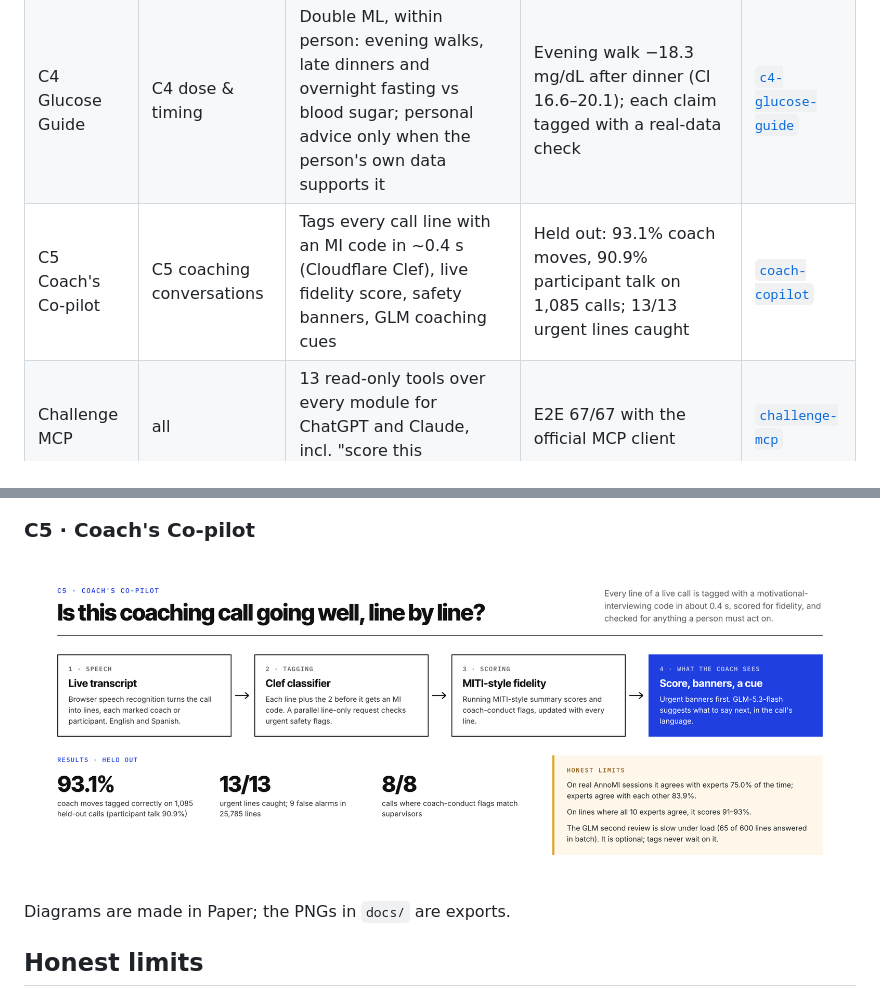
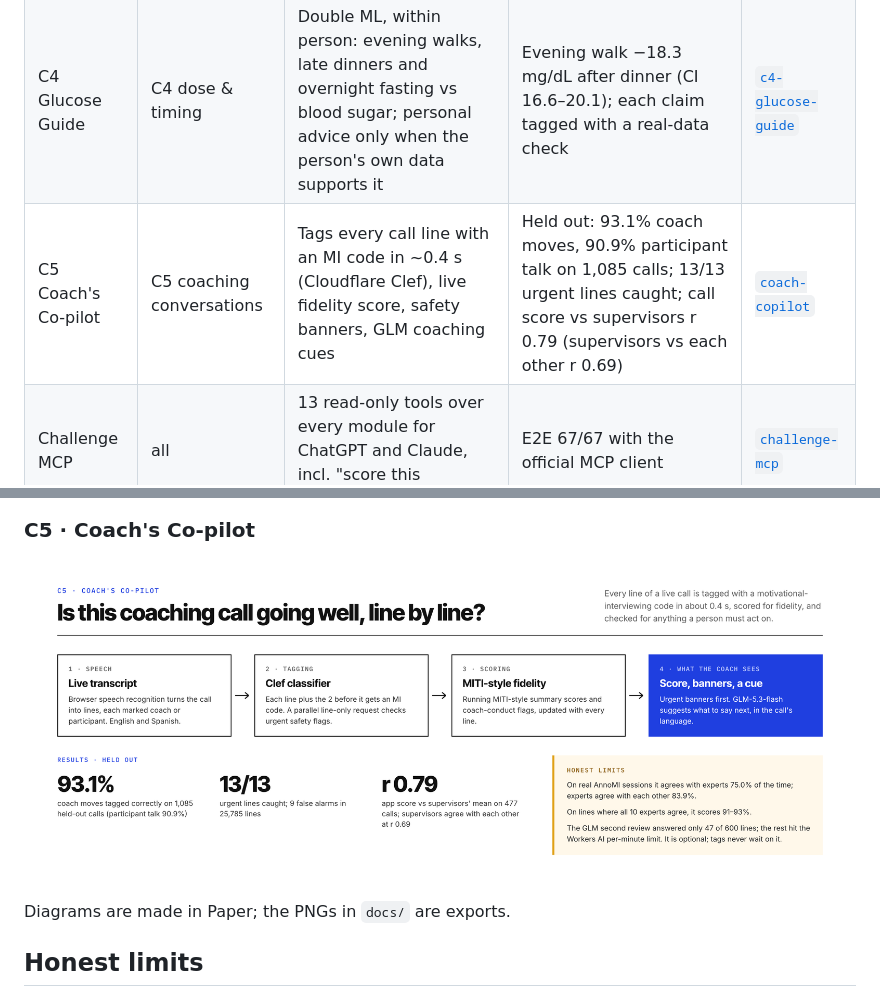
Before and after one commit to zaycruz/survivorship-360, a Markdown page: README.md, 2 parts joined by grey strips. GitHub-like rendering; pictures changed too: docs/c5.png.

Commit message:
docs: C5 supervisor agreement and GLM limit; bump coach-copilot
Co-Authored-By: Claude Opus 5.5 <noreply@anthropic.com>

```diff
--- a/README.md
+++ b/README.md
@@ -30,7 +30,7 @@ Every number in the product traces to a validation run in its module's repo: hel
 | C1 Care-team risk | C1 acute-care risk | Calibrated random forest on MEPS survivors, picked from 48 candidates; risk tiers, per-survivor drivers, fairness flags, red flags for the care team today | Out-of-fold: log loss 0.539 vs 0.606 baseline (significant); calibration slope 1.10 vs 0.45; AUROC 0.711 vs 0.672 (not significant) | [`c1-acute-risk`](modules/c1-acute-risk) |
 | C3 Bad Week Radar | C3 wearables | Forecasts rough patches 2–7 days early from wearables, lagged check-ins and the treatment calendar; urgent ER/admission tier with a "call today" action | Held out, 5% alert budget: 48% of patches caught early vs 36% calendar-only; ER/admissions 36% vs 22% | [`c3-rough-patch`](modules/c3-rough-patch) |
 | C4 Glucose Guide | C4 dose & timing | Double ML, within person: evening walks, late dinners and overnight fasting vs blood sugar; personal advice only when the person's own data supports it | Evening walk −18.3 mg/dL after dinner (CI 16.6–20.1); each claim tagged with a real-data check | [`c4-glucose-guide`](modules/c4-glucose-guide) |
-| C5 Coach's Co-pilot | C5 coaching conversations | Tags every call line with an MI code in ~0.4 s (Cloudflare Clef), live fidelity score, safety banners, GLM coaching cues | Held out: 93.1% coach moves, 90.9% participant talk on 1,085 calls; 13/13 urgent lines caught | [`coach-copilot`](modules/coach-copilot) |
+| C5 Coach's Co-pilot | C5 coaching conversations | Tags every call line with an MI code in ~0.4 s (Cloudflare Clef), live fidelity score, safety banners, GLM coaching cues | Held out: 93.1% coach moves, 90.9% participant talk on 1,085 calls; 13/13 urgent lines caught; call score vs supervisors r 0.79 (supervisors vs each other r 0.69) | [`coach-copilot`](modules/coach-copilot) |
 | Challenge MCP | all | 13 read-only tools over every module for ChatGPT and Claude, incl. "score this conversation" | E2E 67/67 with the official MCP client | [`challenge-mcp`](modules/challenge-mcp) |
 
 Who owns what: the challenge modules are engines and APIs only (model, data pipeline, validation, `CONTRACT.md`). Patient 360 owns everything users see.
```
Also changed, not shown: 1 other file.
